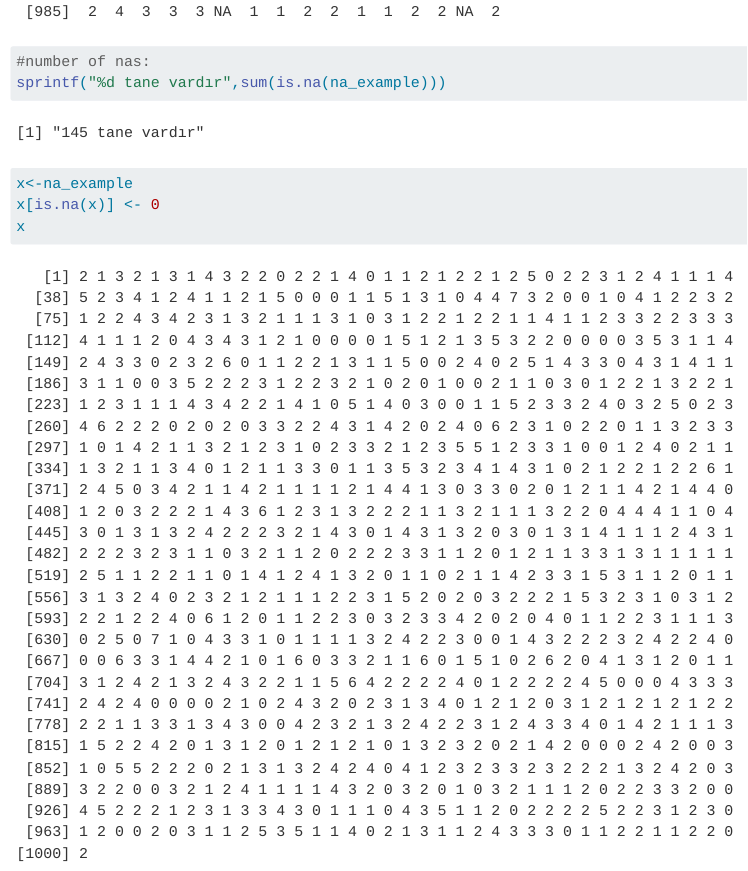
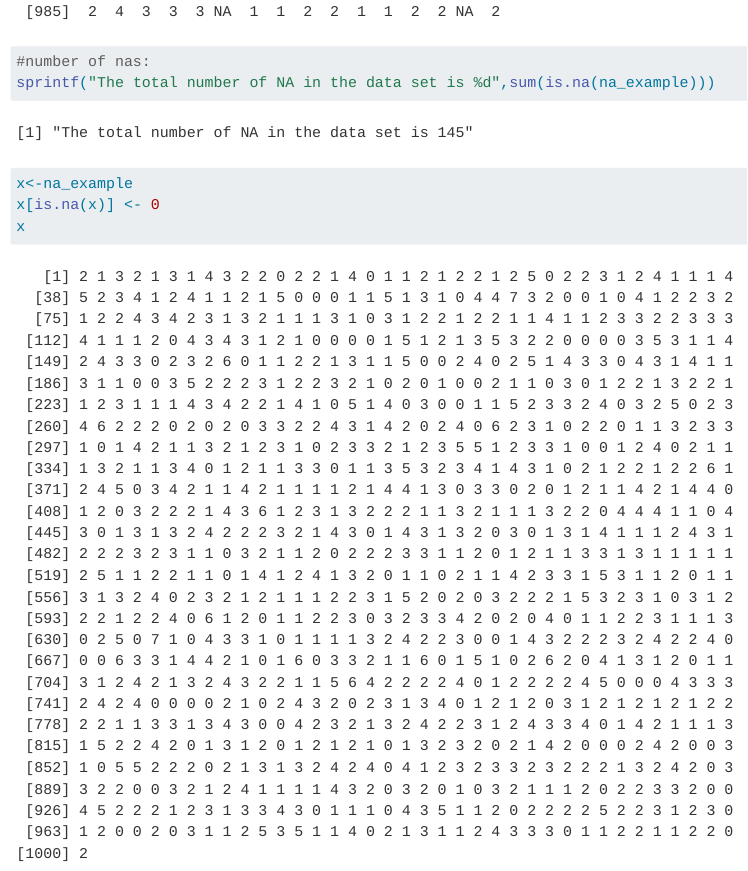
Before and after one commit to emu-hacettepe-analytics/emu430-fall2023-dogayagmurdeniz, a Quarto document (assignments/assignment-1.qmd): the page in a window 1100 px wide, from 2240 px down before the commit and from 2220 px down after it, so that both start at the same text. Rendered offline with R 4.5, knitr and Pandoc in place of Quarto, with nearby package versions; menus at the side of the page are left out.

```diff
--- a/_quarto.yml
+++ b/_quarto.yml
@@ -46,7 +46,7 @@
     toc: true
     toc-location: left
     theme:
-      light: pulse
+      light: lumen
       dark: superhero
     css: styles.css
 
--- a/assignments/assignment-1.qmd
+++ b/assignments/assignment-1.qmd
@@ -73,7 +73,7 @@
 data(na_example)
 na_example
 #number of nas:
-sprintf("%d tane vardır",sum(is.na(na_example)))
+sprintf("The total number of NA in the data set is %d",sum(is.na(na_example)))
 x<-na_example
 x[is.na(x)] <- 0
 x
```
Also changed, not shown: docs/search.json, 3 other files.
